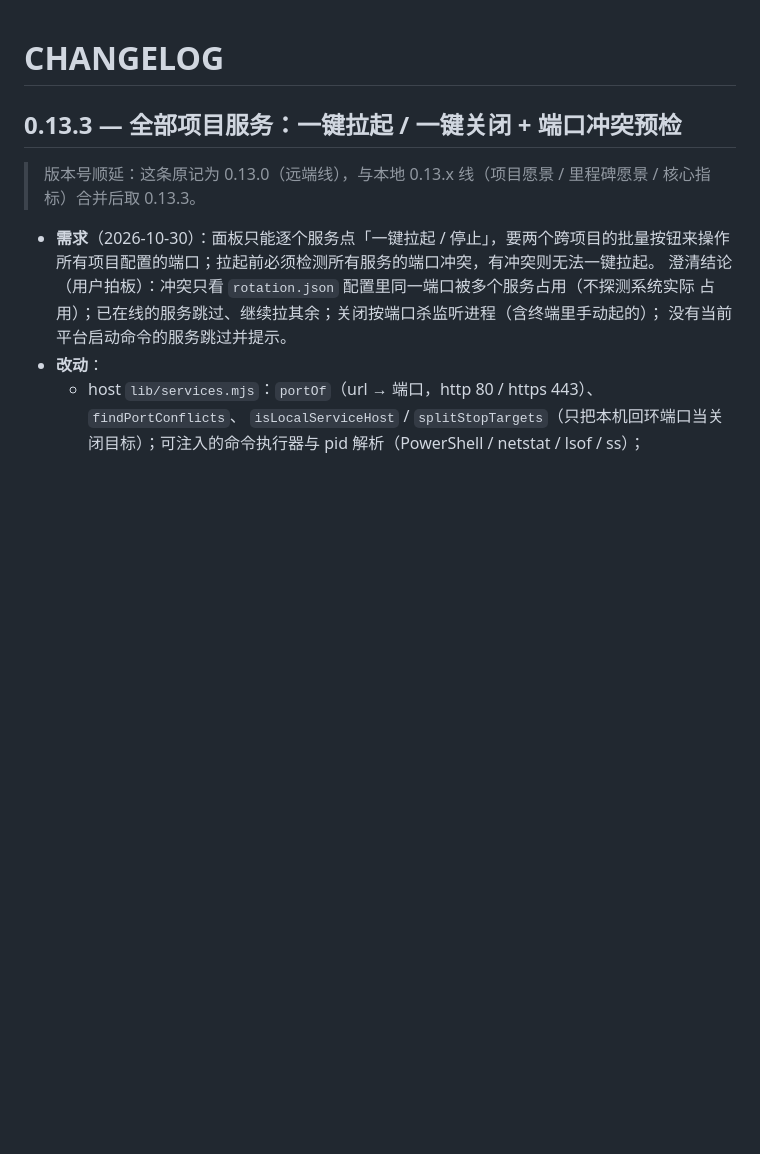
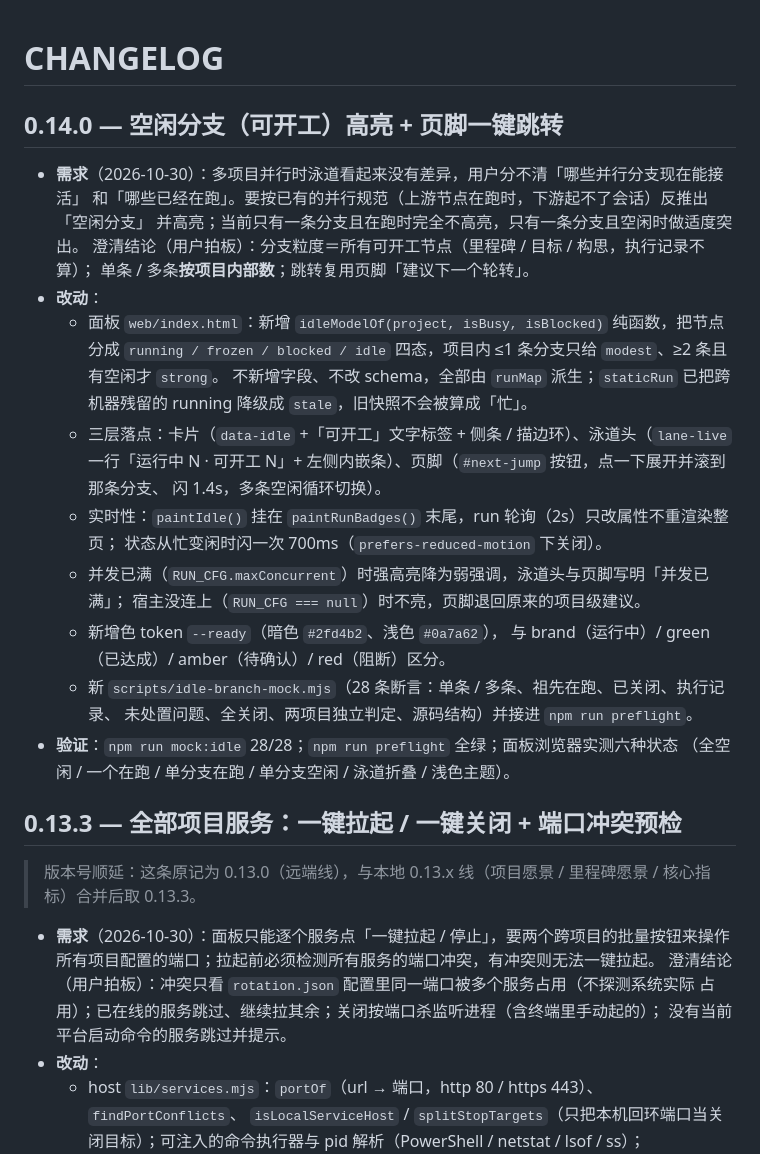
Before and after one commit to Roshenn/dsh-looptree-dashboard, a Markdown page: CHANGELOG.md, the part around the change. Drawn GitHub-style; blank space fills up the shorter version.

```diff
--- a/CHANGELOG.md
+++ b/CHANGELOG.md
@@ -1,4 +1,30 @@
 # CHANGELOG
+
+## 0.14.0 — 空闲分支（可开工）高亮 + 页脚一键跳转
+
+- **需求**（2026-10-30）：多项目并行时泳道看起来没有差异，用户分不清「哪些并行分支现在能接活」
+  和「哪些已经在跑」。要按已有的并行规范（上游节点在跑时，下游起不了会话）反推出「空闲分支」
+  并高亮；当前只有一条分支且在跑时完全不高亮，只有一条分支且空闲时做适度突出。
+  澄清结论（用户拍板）：分支粒度＝所有可开工节点（里程碑 / 目标 / 构思，执行记录不算）；
+  单条 / 多条**按项目内部数**；跳转复用页脚「建议下一个轮转」。
+- **改动**：
+  - 面板 `web/index.html`：新增 `idleModelOf(project, isBusy, isBlocked)` 纯函数，把节点分成
+    `running / frozen / blocked / idle` 四态，项目内 ≤1 条分支只给 `modest`、≥2 条且有空闲才 `strong`。
+    不新增字段、不改 schema，全部由 `runMap` 派生；`staticRun` 已把跨机器残留的 running 降级成
+    `stale`，旧快照不会被算成「忙」。
+  - 三层落点：卡片（`data-idle` +「可开工」文字标签 + 侧条 / 描边环）、泳道头（`lane-live`
+    一行「运行中 N · 可开工 N」+ 左侧内嵌条）、页脚（`#next-jump` 按钮，点一下展开并滚到那条分支、
+    闪 1.4s，多条空闲循环切换）。
+  - 实时性：`paintIdle()` 挂在 `paintRunBadges()` 末尾，run 轮询（2s）只改属性不重渲染整页；
+    状态从忙变闲时闪一次 700ms（`prefers-reduced-motion` 下关闭）。
+  - 并发已满（`RUN_CFG.maxConcurrent`）时强高亮降为弱强调，泳道头与页脚写明「并发已满」；
+    宿主没连上（`RUN_CFG === null`）时不亮，页脚退回原来的项目级建议。
+  - 新增色 token `--ready`（暗色 `#2fd4b2`、浅色 `#0a7a62`），
+    与 brand（运行中）/ green（已达成）/ amber（待确认）/ red（阻断）区分。
+  - 新 `scripts/idle-branch-mock.mjs`（28 条断言：单条 / 多条、祖先在跑、已关闭、执行记录、
+    未处置问题、全关闭、两项目独立判定、源码结构）并接进 `npm run preflight`。
+- **验证**：`npm run mock:idle` 28/28；`npm run preflight` 全绿；面板浏览器实测六种状态
+  （全空闲 / 一个在跑 / 单分支在跑 / 单分支空闲 / 泳道折叠 / 浅色主题）。
 
 ## 0.13.3 — 全部项目服务：一键拉起 / 一键关闭 + 端口冲突预检
 
```
Also changed, not shown: README.md (+6 -0 lines), README.zh-CN.md (+4 -0 lines).
